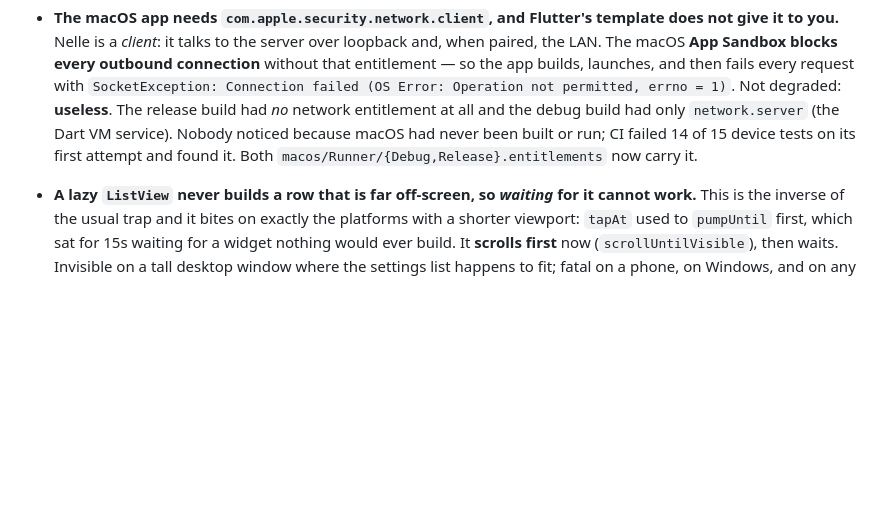
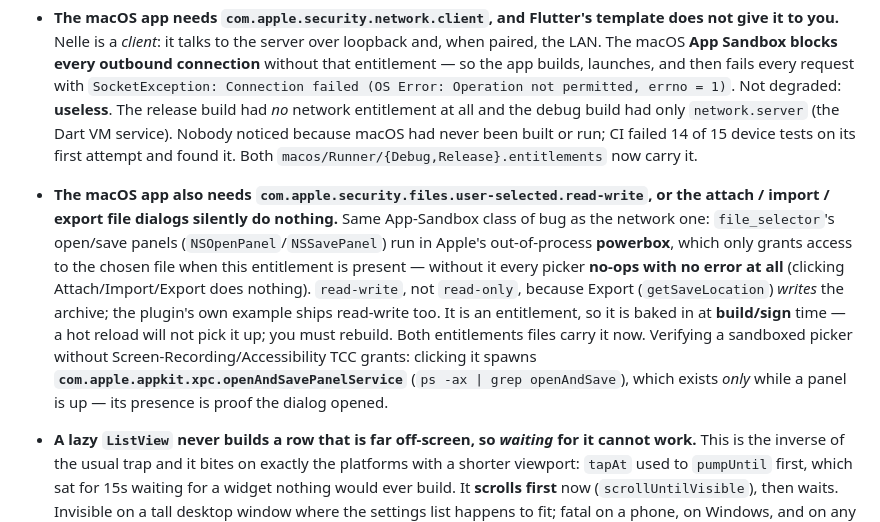
Before and after one commit to RenanQueiroz/nelle-agent, a Markdown page: AGENTS.md, the part around the change. GitHub-like rendering; blank space fills up the shorter version.

Commit message:
docs: note the macOS user-selected-file entitlement for file dialogs

```diff
--- a/AGENTS.md
+++ b/AGENTS.md
@@ -544,6 +544,17 @@ Project-specific guidance for AI coding agents.
   network entitlement at all and the debug build had only `network.server` (the Dart VM service).
   Nobody noticed because macOS had never been built or run; CI failed 14 of 15 device tests on its
   first attempt and found it. Both `macos/Runner/{Debug,Release}.entitlements` now carry it.
+- **The macOS app also needs `com.apple.security.files.user-selected.read-write`, or the attach /
+  import / export file dialogs silently do nothing.** Same App-Sandbox class of bug as the network
+  one: `file_selector`'s open/save panels (`NSOpenPanel`/`NSSavePanel`) run in Apple's
+  out-of-process **powerbox**, which only grants access to the chosen file when this entitlement is
+  present — without it every picker **no-ops with no error at all** (clicking Attach/Import/Export
+  does nothing). `read-write`, not `read-only`, because Export (`getSaveLocation`) *writes* the
+  archive; the plugin's own example ships read-write too. It is an entitlement, so it is baked in at
+  **build/sign** time — a hot reload will not pick it up; you must rebuild. Both entitlements files
+  carry it now. Verifying a sandboxed picker without Screen-Recording/Accessibility TCC grants:
+  clicking it spawns **`com.apple.appkit.xpc.openAndSavePanelService`** (`ps -ax | grep openAndSave`),
+  which exists *only* while a panel is up — its presence is proof the dialog opened.
 - **A lazy `ListView` never builds a row that is far off-screen, so *waiting* for it cannot work.**
   This is the inverse of the usual trap and it bites on exactly the platforms with a shorter
   viewport: `tapAt` used to `pumpUntil` first, which sat for 15s waiting for a widget nothing would
```
